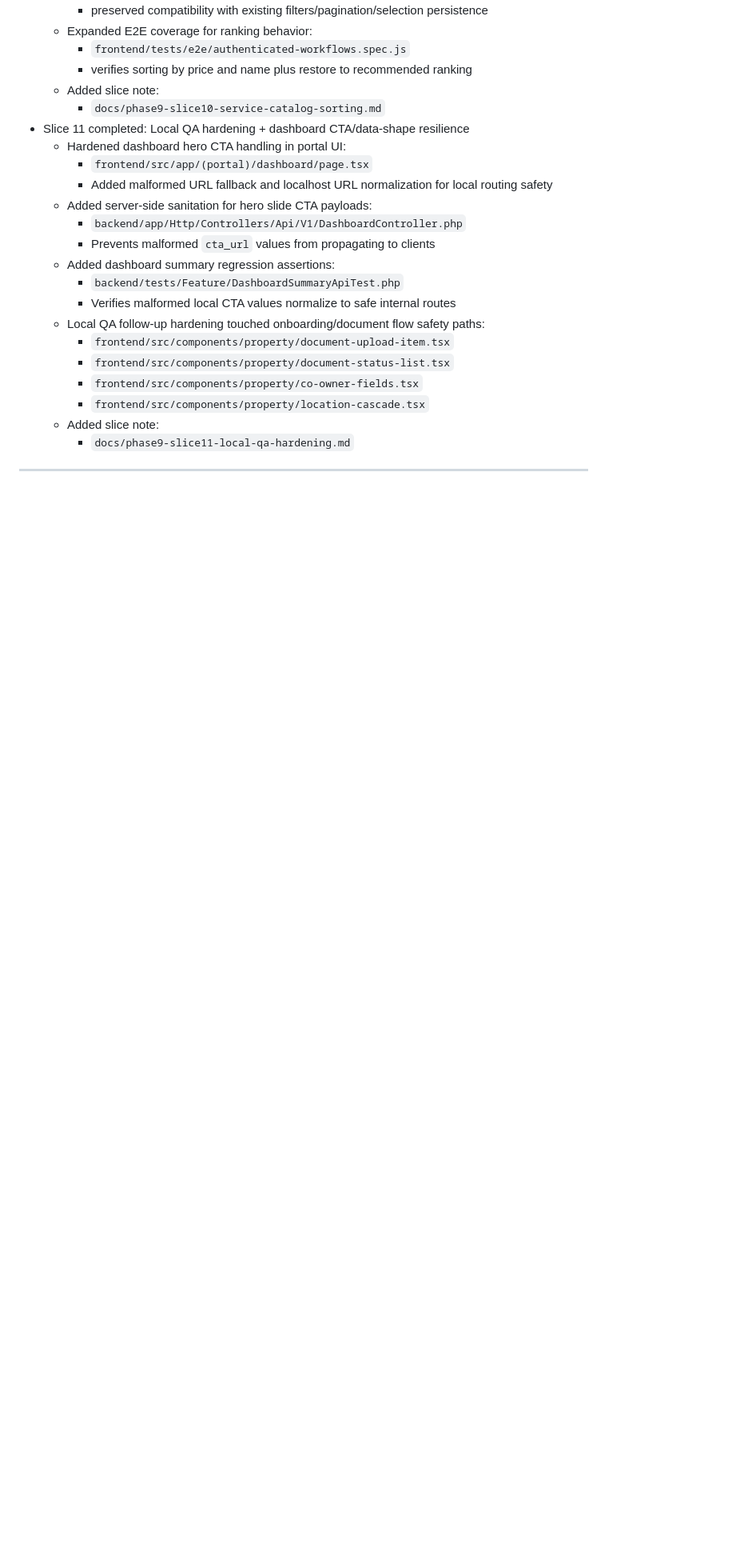
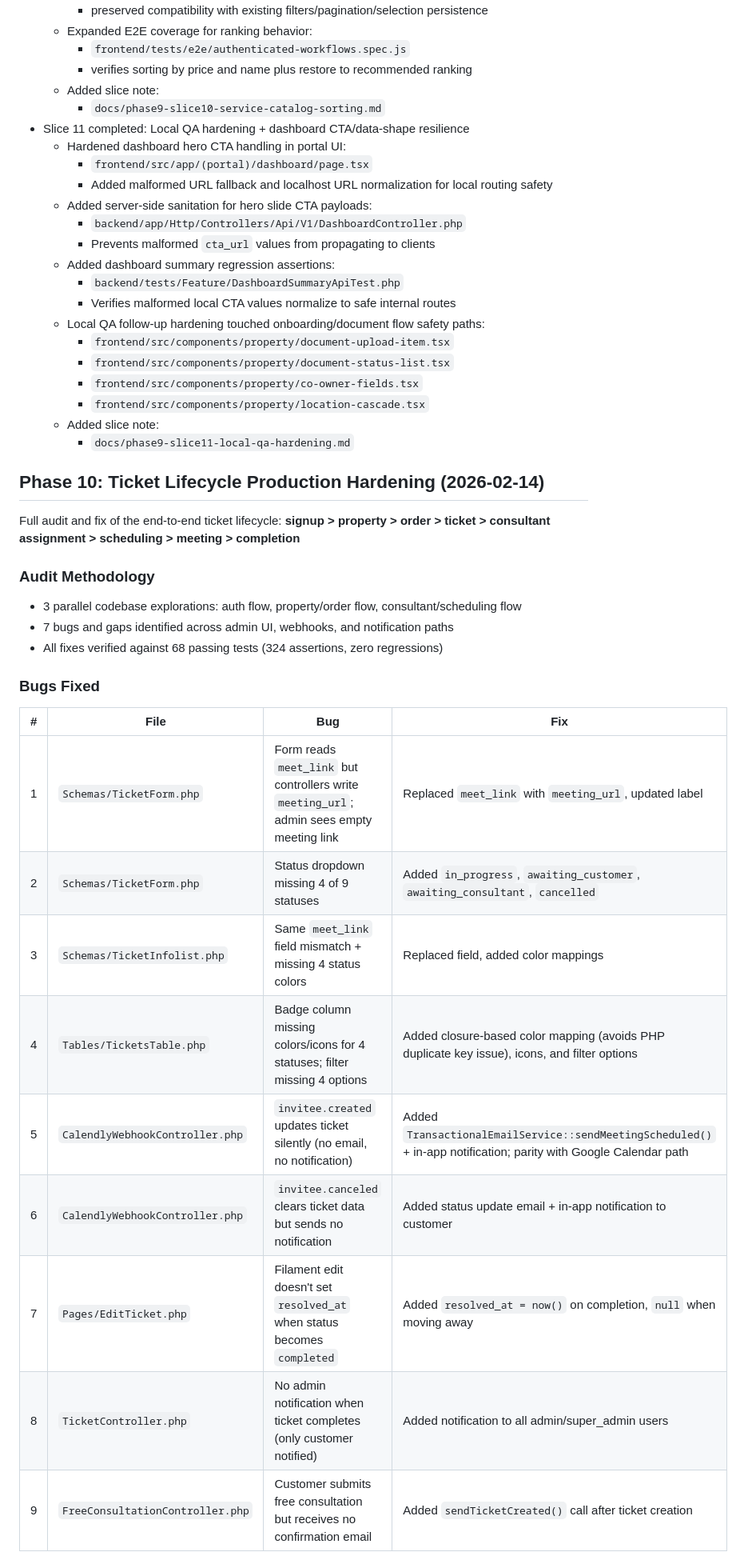
Before and after one commit to mshadmanrahman/wisebox, a Markdown page: BUILD-LOG.md, the part around one of its changes. Shown at 80% size. Drawn GitHub-style; blank space fills up the shorter version.

```diff
--- a/BUILD-LOG.md
+++ b/BUILD-LOG.md
@@ -486,3 +487,27 @@ tags:
   - Added slice note:
     - `docs/phase9-slice11-local-qa-hardening.md`
 
+## Phase 10: Ticket Lifecycle Production Hardening (2026-02-14)
+
+Full audit and fix of the end-to-end ticket lifecycle:
+**signup > property > order > ticket > consultant assignment > scheduling > meeting > completion**
+
+### Audit Methodology
+- 3 parallel codebase explorations: auth flow, property/order flow, consultant/scheduling flow
+- 7 bugs and gaps identified across admin UI, webhooks, and notification paths
+- All fixes verified against 68 passing tests (324 assertions, zero regressions)
+
+### Bugs Fixed
+
+| # | File | Bug | Fix |
+|---|------|-----|-----|
+| 1 | `Schemas/TicketForm.php` | Form reads `meet_link` but controllers write `meeting_url`; admin sees empty meeting link | Replaced `meet_link` with `meeting_url`, updated label |
+| 2 | `Schemas/TicketForm.php` | Status dropdown missing 4 of 9 statuses | Added `in_progress`, `awaiting_customer`, `awaiting_consultant`, `cancelled` |
+| 3 | `Schemas/TicketInfolist.php` | Same `meet_link` field mismatch + missing 4 status colors | Replaced field, added color mappings |
+| 4 | `Tables/TicketsTable.php` | Badge column missing colors/icons for 4 statuses; filter missing 4 options | Added closure-based color mapping (avoids PHP duplicate key issue), icons, and filter options |
+| 5 | `CalendlyWebhookController.php` | `invitee.created` updates ticket silently (no email, no notification) | Added `TransactionalEmailService::sendMeetingScheduled()` + in-app notification; parity with Google Calendar path |
+| 6 | `CalendlyWebhookController.php` | `invitee.canceled` clears ticket data but sends no notification | Added status update email + in-app notification to customer |
+| 7 | `Pages/EditTicket.php` | Filament edit doesn't set `resolved_at` when status becomes `completed` | Added `resolved_at = now()` on completion, `null` when moving away |
+| 8 | `TicketController.php` | No admin notification when ticket completes (only customer notified) | Added notification to all admin/super_admin users |
+| 9 | `FreeConsultationController.php` | Customer submits free consultation but receives no confirmation email | Added `sendTicketCreated()` call after ticket creation |
+
```
Also changed, not shown: other parts of BUILD-LOG.md (+46 -0 lines).
